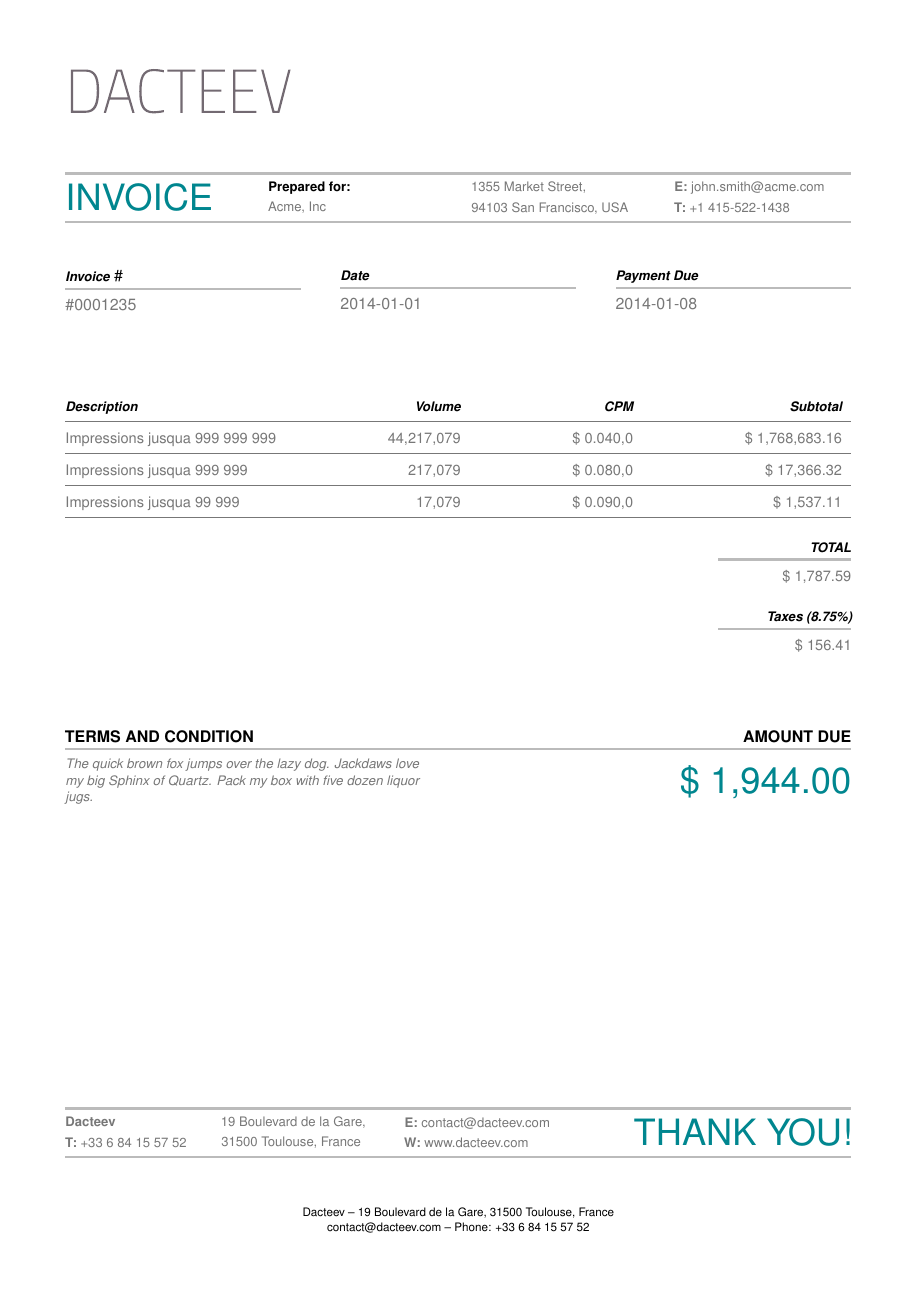
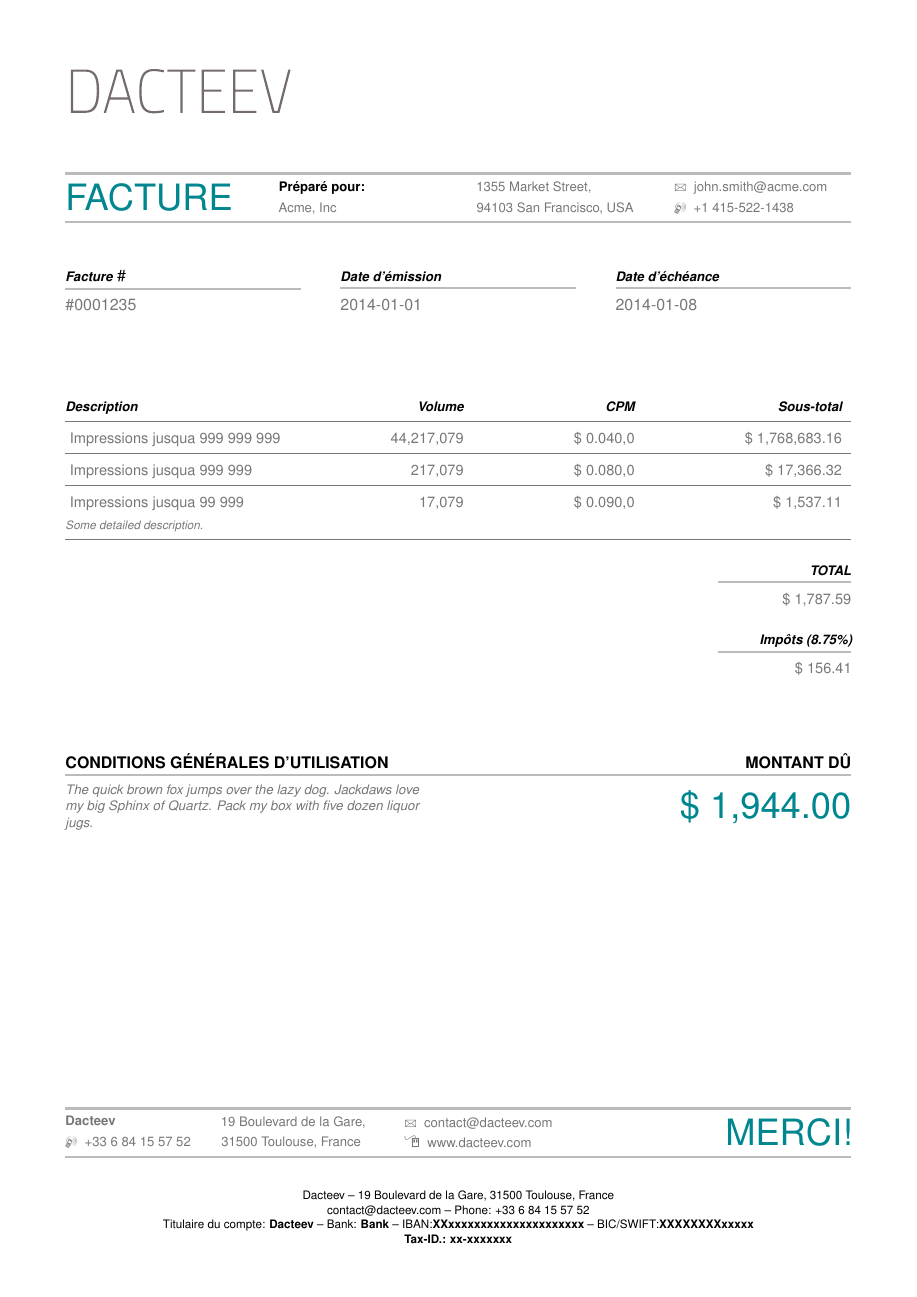
Before and after one commit to Dacteev/invoice-latex, a LaTeX document (demo/invoice_english.tex, which reads demo/dictionaries/invoice-dictionary-frensh.sty, demo/dictionaries/invoice-dictionary-german.sty, demo/invoice.cls): the whole page. Compiled offline with pdfLaTeX.

Commit message:
Some minor improvements Added: Optional longer description to \invoiceitem Translations (english, german, frensh) Company account information (IBAN, BIC, Bank) Company Tax-ID Altered output if no argument is passed to company and client information New Symbols for Phone, Email and Homepage

```diff
--- /dev/null
+++ b/demo/dictionaries/invoice-dictionary-frensh.sty
@@ -0,0 +1,10 @@
+\providetranslation{Prepared for}{Préparé pour}\providetranslation{Invoice}{Facture}\providetranslation{INVOICE}{FACTURE}
+\providetranslation{Date}{Date d'émission}\providetranslation{Issue Date}{Date d'émission}
+\providetranslation{Due Date}{Date d'échéance}\providetranslation{Payment Due}{Date d'échéance}
+\providetranslation{Description}{Description}\providetranslation{Qty}{Qté}\providetranslation{QTY}{QTÉ}
+\providetranslation{Quantity}{Quantité}\providetranslation{Unit Price}{Prix unitaire}\providetranslation{UNIT PRICE}{PRIX UNITAIRE}
+\providetranslation{Subtotal}{Sous-total}\providetranslation{TOTAL}{TOTAL}\providetranslation{Total}{Montant total}
+\providetranslation{vat}{Taxes}\providetranslation{Taxes}{Impôts}\providetranslation{THANK YOU}{MERCI}
+\providetranslation{TERMS AND CONDITION}{CONDITIONS GÉNÉRALES D'UTILISATION}\providetranslation{AMOUNT DUE}{MONTANT DÛ}\providetranslation{Amount due}{Montant dû}
+\providetranslation{Account Holder}{Titulaire du compte}\providetranslation{Volume}{Volume}
+\providetranslation{CPM}{CPM}
--- /dev/null
+++ b/demo/dictionaries/invoice-dictionary-german.sty
@@ -0,0 +1,10 @@
+\providetranslation{Prepared for}{Rechnungsadresse}\providetranslation{Invoice}{Rechnung}\providetranslation{INVOICE}{RECHNUNG}
+\providetranslation{Date}{Rechnungsdatum}\providetranslation{Issue Date}{Rechnungsdatum}
+\providetranslation{Due Date}{Fälligkeitsdatum}\providetranslation{Payment Due}{Fälligkeitsdatum}
+\providetranslation{Description}{Beschreibung}\providetranslation{Qty}{Menge}\providetranslation{QTY}{Menge}
+\providetranslation{Quantity}{Menge}\providetranslation{Unit Price}{Einzelpreis}\providetranslation{UNIT PRICE}{Einzelpreis}
+\providetranslation{Subtotal}{Gesamtpreis}\providetranslation{TOTAL}{Gesamtbetrag}\providetranslation{Total}{Gesamtbetrag}
+\providetranslation{vat}{MwSt}\providetranslation{Taxes}{MwSt}\providetranslation{THANK YOU}{VIELEN DANK}
+\providetranslation{TERMS AND CONDITION}{Bedingungen und Konditionen}\providetranslation{AMOUNT DUE}{Rechnungssumme}\providetranslation{Amount due}{Rechnungssumme}
+\providetranslation{Account Holder}{Kontoinhaber}\providetranslation{Volume}{Menge}
+\providetranslation{CPM}{TKP}
--- a/src/invoice.cls
+++ b/demo/invoice.cls
@@ -24,7 +24,7 @@
 \RequirePackage{translator}
 \RequirePackage{etoolbox}
 \RequirePackage{bookmark}
-\RequirePackage{eurosym}
+\RequirePackage{marvosym}
 
 % do not show thumbnails or bookmarks on opening (on supporting browsers); set \pdfpagemode to "UseOutlines" to show bookmarks
 \newcommand*\pdfpagemode{UseNone}
@@ -51,9 +51,35 @@
 
 
 %-------------------------------------------------------------------------------
+%                some overall usefull commands
+%-------------------------------------------------------------------------------
+
+\newcommand*{\isargempty}[2]{
+	\ifx&#1&%
+	% #1 is empty
+	\else
+	% #1 is nonempty
+	#2%
+	\fi
+}
+
+
+%-------------------------------------------------------------------------------
 %                overall design commands definitions
 %-------------------------------------------------------------------------------
 
+
+
+% SYMBOLS
+\newcommand*{\marvosymbol}[1]{}
+\renewcommand*{\marvosymbol}[1]{{\fontfamily{mvs}\fontencoding{U}\fontseries{m}\fontshape{n}\selectfont\char#1}}
+
+\newcommand*{\addresssymbol}{}
+\newcommand*{\mobilesymbol}{}
+\newcommand*{\phonesymbol}{}
+\newcommand*{\faxsymbol}{}
+\newcommand*{\emailsymbol}{}
+\newcommand*{\homepagesymbol}{}
 
 % Invoice number
 \newcounter{invoicenumber}
@@ -160,6 +186,34 @@
 % usage: \companylogo{<logo_name>}
 \newcommand*{\companylogo}[1]{%
     \def\@companylogo{#1}%
+}
+
+% Define company taxnumber
+%
+% usage: \companytaxnumber{<name>}
+\newcommand*{\companytaxnumber}[1]{%
+	\def\@companytaxnumber{#1}%
+}
+
+% Define company iban
+%
+% usage: \companyiban{<name>}
+\newcommand*{\companyiban}[1]{%
+	\def\@companyiban{#1}%
+}
+
+% Define company bic
+%
+% usage: \companybic{<name>}
+\newcommand*{\companybic}[1]{%
+	\def\@companybic{#1}%
+}
+
+% Define company bank
+%
+% usage: \companybank{<name>}
+\newcommand*{\companybank}[1]{%
+	\def\@companybank{#1}%
 }
 
 % Define client ref
--- a/demo/invoice_english.tex
+++ b/demo/invoice_english.tex
@@ -6,6 +6,8 @@
 % remove in real invoice.
 \usepackage[pangram]{blindtext}
 
+\usepackage{dictionaries/invoice-dictionary-frensh}
+
 \companyname{Dacteev}
 \companyaddress{19 Boulevard de la Gare}{31500}{Toulouse}{}{France}
 \companyphone{+33 6 84 15 57 52}
@@ -13,6 +15,10 @@
 \companyemail{contact@dacteev.com}
 \companywebsite{www.dacteev.com}
 \companylogo{images/logo}
+\companyiban{XXxxxxxxxxxxxxxxxxxxxxx}
+\companybic{XXXXXXXXxxxxx}
+\companybank{Bank}
+\companytaxnumber{xx-xxxxxxx}
 
 \currency{USD}{\$}
 \vat{8.75}
@@ -27,9 +33,9 @@
 \clientphone{+1 415-522-1438}
 \clientemail{john.smith@acme.com}
 
-\invoiceitem{Impressions jusqua 999 999 999}{44217079}{0.0400}
-\invoiceitem{Impressions jusqua 999 999}{217079}{0.0800}
-\invoiceitem{Impressions jusqua 99 999}{17079}{0.0900}
+\invoiceitem{Impressions jusqua 999 999 999}{44217079}{0.0400}{}
+\invoiceitem{Impressions jusqua 999 999}{217079}{0.0800}{}
+\invoiceitem{Impressions jusqua 99 999}{17079}{0.0900}{Some detailed description.}
 
 \begin{document}
     \makeinvoice
--- a/src/invoiceclassic.sty
+++ b/demo/invoiceclassic.sty
@@ -4,7 +4,7 @@
 %                identification
 %-------------------------------------------------------------------------------
 \NeedsTeXFormat{LaTeX2e}
-\ProvidesPackage{invoiceclassic}[2014/02/11 v0.1.0 invoice classic style]
+\ProvidesPackage{invoiceclassic}[2021/08/28 v0.2.0 invoice classic style]
 
 %-------------------------------------------------------------------------------
 %                required packages
@@ -26,6 +26,13 @@
 \definecolor{text}{RGB}{119,119,119}
 \definecolor{title}{RGB}{0,0,0}
 
+% SYMBOLS
+\renewcommand*{\mobilesymbol}{\marvosymbol{72}~}
+\renewcommand*{\phonesymbol}{\marvosymbol{84}~}
+\renewcommand*{\faxsymbol}{\marvosymbol{117}~}
+\renewcommand*{\emailsymbol}{\marvosymbol{66}~}
+\renewcommand*{\homepagesymbol}{{\Large\marvosymbol{205}}~}
+
 \fancypagestyle{plain}{
     \renewcommand{\headrulewidth}{0pt}
     \renewcommand{\footrulewidth}{0pt}
@@ -35,7 +42,12 @@
             \centering
             \scriptsize
             \@companyname~\textendash~\@companystreet, \@companyzipcode~\@companycity, \@companycountry\\
-            \@companyemail~\textendash~Phone: \@companyphone
+            \@companyemail~\textendash~Phone: \@companyphone\\
+            \ifdefempty{\@companyname}{}{\translate{Account Holder}:} \textbf{\@companyname}%
+            \ifdefempty{\@companybank}{}{~\textendash~Bank:} \textbf{\@companybank}%
+            \ifdefempty{\@companyiban}{}{~\textendash~IBAN:}\textbf{\@companyiban}%
+            \ifdefempty{\@companybic}{}{~\textendash~BIC/SWIFT:}\textbf{\@companybic}\\
+             \ifdefempty{\@companytaxnumber}{}{\textbf{Tax-ID.: \@companytaxnumber}}
         }
     }
 }
@@ -70,13 +82,13 @@
 
     {\color{border!50}\rule{\textwidth}{.35ex}}
     \\[+.40em]
-    \begin{minipage}{0.225\textwidth}
+    \begin{minipage}{0.245\textwidth}
         \Huge{\textcolor{primary}{\translate{INVOICE}}}
     \end{minipage}
     \hfill%
     \begin{minipage}{0.225\textwidth}
         {\footnotesize
-            \textbf{\translate{Prepared for:}}\\
+            \textbf{\translate{Prepared for}:}\\
             \textcolor{text}{\@clientname}
         }
     \end{minipage}
@@ -90,8 +102,8 @@
     \hfill%
     \begin{minipage}{0.225\textwidth}
         {\footnotesize\color{text}
-            \textbf{E:} \@clientemail\\
-            \textbf{T:} \@clientphone
+            \ifdefempty{\@clientemail}{}{\emailsymbol} \@clientemail\\
+            \ifdefempty{\@clientphone}{}{\mobilesymbol} \@clientphone
         }
     \end{minipage}
     \\
@@ -175,7 +187,7 @@
 % Add invoice item
 %
 % usage: \invoiceitem{<label>}{<volume>}{<cpm>}
-\renewcommand*{\invoiceitem}[3]{%
+\renewcommand*{\invoiceitem}[4]{%
     %\def\subtotal{0}
     \FPeval{\subtotal}{(#2/1000) * #3}
     \FPround{\subtotal}{\subtotal}{2}
@@ -183,7 +195,8 @@
     %\show\subtotal
 
     \g@addto@macro\@invoiceitems{%
-        {\small\color{text}#1} & {\small\color{text}\formatnumber[0]{#2}} & {\small\color{text}\showcurrency[4]{#3}} & {\small\color{text}\thesubtotal{#2}{#3}} \\
+        {\isargempty{#4}{\vspace{-0.2cm}}\small\color{text}#1} & {\small\color{text}\formatnumber[0]{#2}} & {\small\color{text}\showcurrency[4]{#3}} & {\small\color{text}\thesubtotal{#2}{#3}} \\
+        \isargempty{#4}{{\scriptsize\textit{\color{text}#4}} \\}%
         \hline
     }
 }
@@ -199,7 +212,7 @@
     \begin{minipage}{0.165\textwidth}
         {\footnotesize\color{text}
             \textbf{\@companyname}\\
-            \textbf{T:} \@companyphone
+           \ifdefempty{\@companyphone}{}{\mobilesymbol} \@companyphone
         }
     \end{minipage}
     \hfill%
@@ -212,14 +225,14 @@
     \hfill%
     \begin{minipage}{0.225\textwidth}
         {\footnotesize\color{text}
-            \textbf{E:} \@companyemail\\
-            \textbf{W:} \@companywebsite
+            \ifdefempty{\@companymail}{}{\emailsymbol} \@companyemail\\
+        \ifdefempty{\@companywebsite}{}{\homepagesymbol} \@companywebsite
         }
     \end{minipage}
     \hfill%
     \begin{minipage}{0.310\textwidth}
         \raggedleft
-        {\Huge\color{primary}\translate{THANK YOU!}}%
+        {\Huge\color{primary}\translate{THANK YOU}!}%
     \end{minipage}
     \\
     {\color{border!50}\rule{\textwidth}{.25ex}}
```
Also changed, not shown: demo/dictionaries/invoice-dictionary-english.sty (added), demo/invoice_english.pdf (added), demo/invoice_french.pdf (added).
